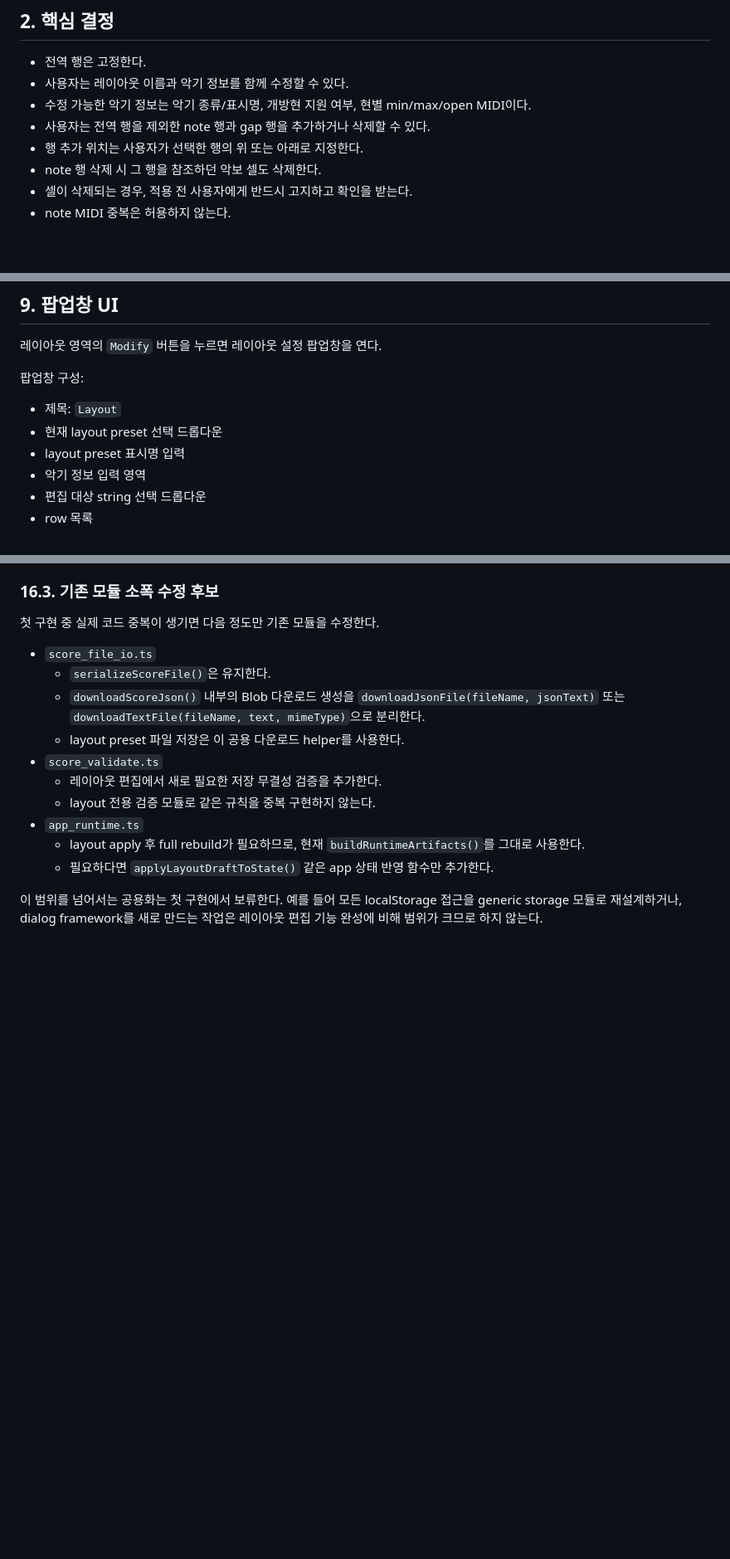
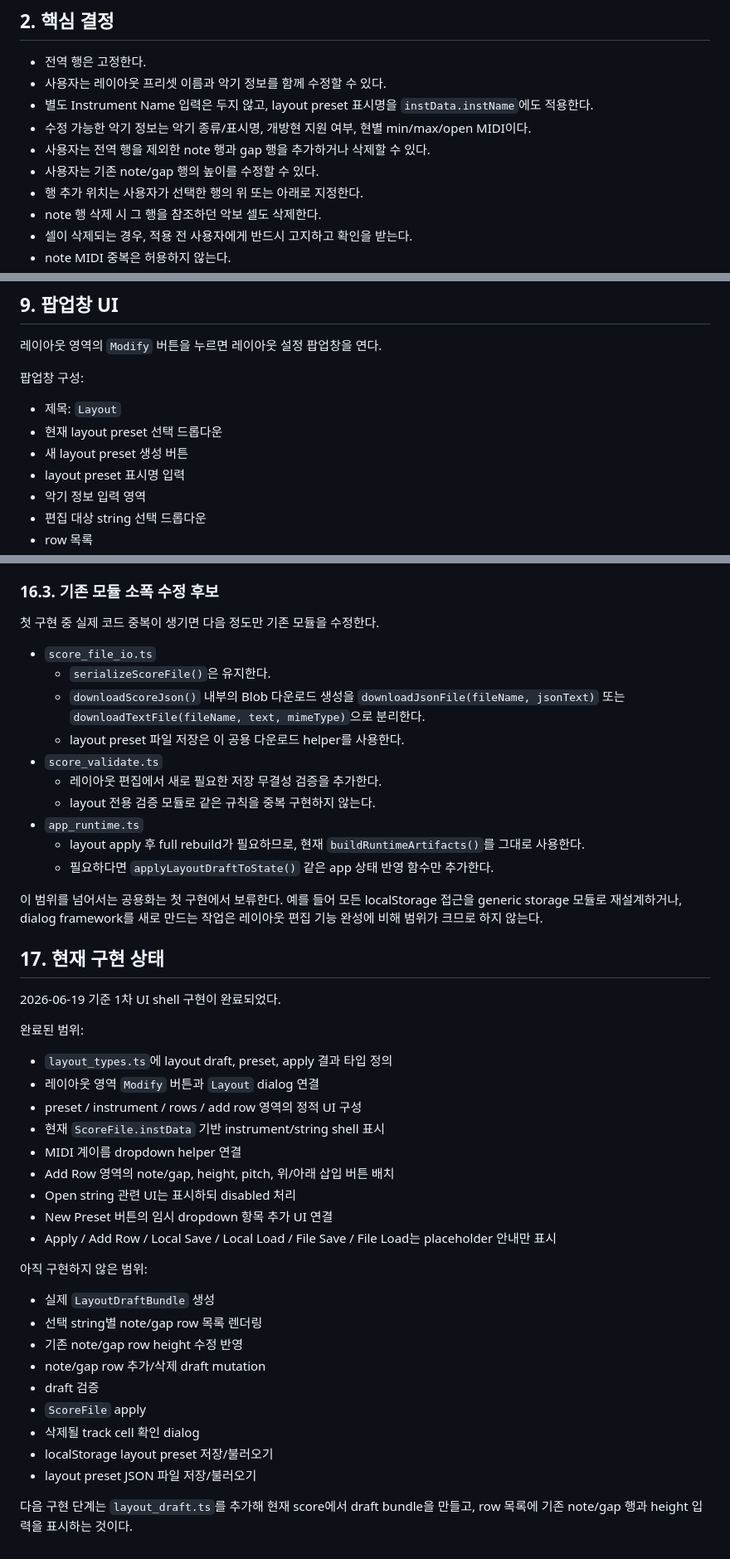
Before and after one commit to B935342LYS/SPRED, a Markdown page: docs/2.4-layout-edit-ui-spec.md, 3 parts joined by grey strips. Shown at 83% size. Rendered like a GitHub page; blank space fills up the shorter version.

```diff
--- a/docs/2.4-layout-edit-ui-spec.md
+++ b/docs/2.4-layout-edit-ui-spec.md
@@ -15,9 +15,11 @@
 ## 2. 핵심 결정
 
 - 전역 행은 고정한다.
-- 사용자는 레이아웃 이름과 악기 정보를 함께 수정할 수 있다.
+- 사용자는 레이아웃 프리셋 이름과 악기 정보를 함께 수정할 수 있다.
+- 별도 Instrument Name 입력은 두지 않고, layout preset 표시명을 `instData.instName`에도 적용한다.
 - 수정 가능한 악기 정보는 악기 종류/표시명, 개방현 지원 여부, 현별 min/max/open MIDI이다.
 - 사용자는 전역 행을 제외한 note 행과 gap 행을 추가하거나 삭제할 수 있다.
+- 사용자는 기존 note/gap 행의 높이를 수정할 수 있다.
 - 행 추가 위치는 사용자가 선택한 행의 위 또는 아래로 지정한다.
 - note 행 삭제 시 그 행을 참조하던 악보 셀도 삭제한다.
 - 셀이 삭제되는 경우, 적용 전 사용자에게 반드시 고지하고 확인을 받는다.
@@ -334,6 +336,7 @@ note 행을 삭제하면 해당 rowId를 참조하는 모든 track cell이 삭
 
 - 제목: `Layout`
 - 현재 layout preset 선택 드롭다운
+- 새 layout preset 생성 버튼
 - layout preset 표시명 입력
 - 악기 정보 입력 영역
 - 편집 대상 string 선택 드롭다운
@@ -716,3 +731,33 @@ UI 조작에 필요한 가벼운 draft 규칙은 `layout_draft.ts` 또는 작은
 
 이 범위를 넘어서는 공용화는 첫 구현에서 보류한다.
 예를 들어 모든 localStorage 접근을 generic storage 모듈로 재설계하거나, dialog framework를 새로 만드는 작업은 레이아웃 편집 기능 완성에 비해 범위가 크므로 하지 않는다.
+
+## 17. 현재 구현 상태
+
+2026-06-19 기준 1차 UI shell 구현이 완료되었다.
+
+완료된 범위:
+
+- `layout_types.ts`에 layout draft, preset, apply 결과 타입 정의
+- 레이아웃 영역 `Modify` 버튼과 `Layout` dialog 연결
+- preset / instrument / rows / add row 영역의 정적 UI 구성
+- 현재 `ScoreFile.instData` 기반 instrument/string shell 표시
+- MIDI 계이름 dropdown helper 연결
+- Add Row 영역의 note/gap, height, pitch, 위/아래 삽입 버튼 배치
+- Open string 관련 UI는 표시하되 disabled 처리
+- New Preset 버튼의 임시 dropdown 항목 추가 UI 연결
+- Apply / Add Row / Local Save / Local Load / File Save / File Load는 placeholder 안내만 표시
+
+아직 구현하지 않은 범위:
+
+- 실제 `LayoutDraftBundle` 생성
+- 선택 string별 note/gap row 목록 렌더링
+- 기존 note/gap row height 수정 반영
+- note/gap row 추가/삭제 draft mutation
+- draft 검증
+- `ScoreFile` apply
+- 삭제될 track cell 확인 dialog
+- localStorage layout preset 저장/불러오기
+- layout preset JSON 파일 저장/불러오기
+
+다음 구현 단계는 `layout_draft.ts`를 추가해 현재 score에서 draft bundle을 만들고, row 목록에 기존 note/gap 행과 height 입력을 표시하는 것이다.
```
Also changed, not shown: other parts of docs/2.4-layout-edit-ui-spec.md (+17 -5 lines), docs/HARNESS.md (+4 -1 lines), docs/implementation-memo/1.25-step5-layout-editor-ui-shell.md (added, +131 -0 lines).
